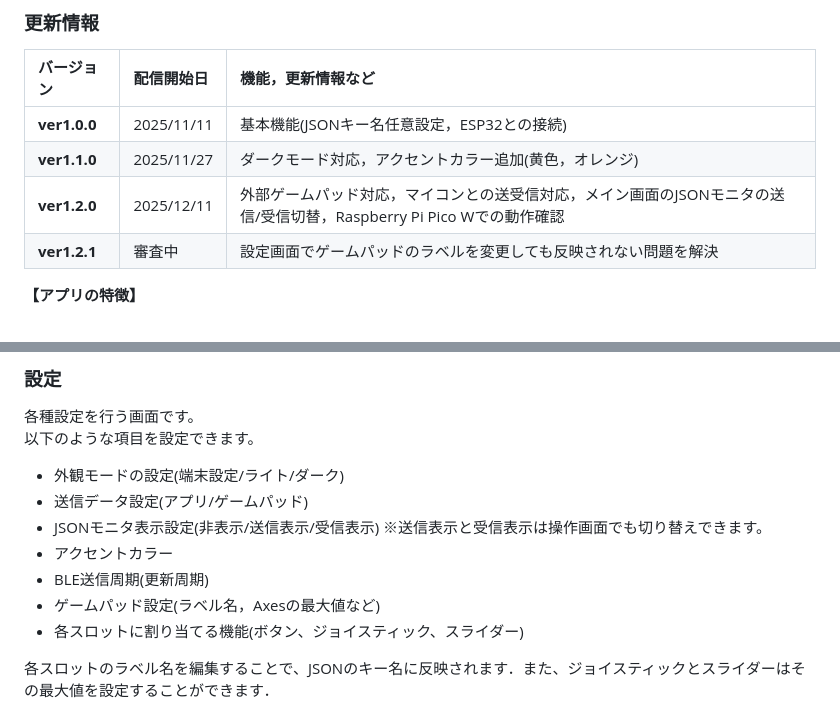
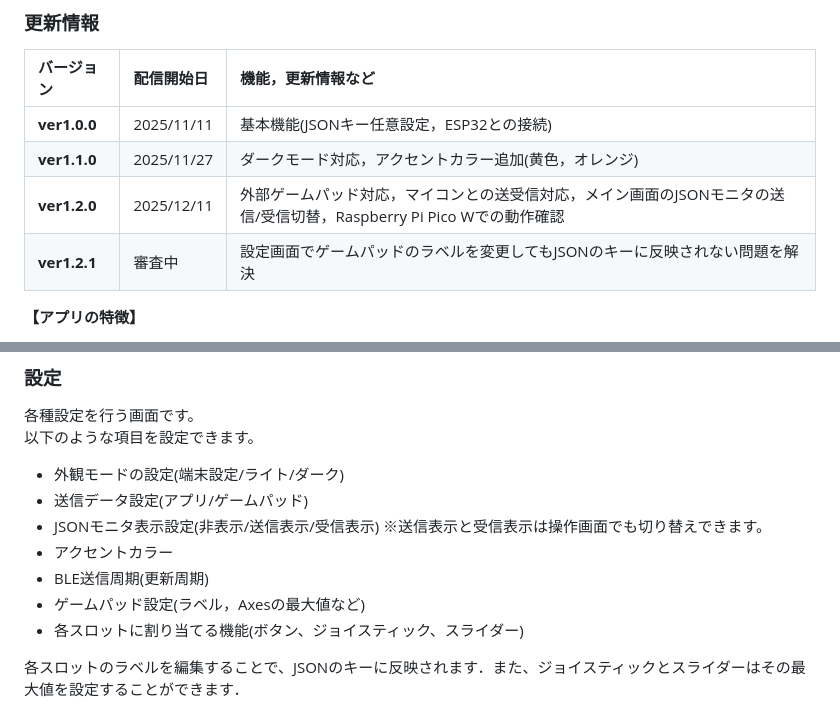
Before and after one commit to jani-onct/JCON-JSON_Controller, a Markdown page: README.md, 2 parts joined by grey strips. Drawn GitHub-style.

Commit message:
表現の変更

```diff
--- a/README.md
+++ b/README.md
@@ -10,10 +10,10 @@ JCON Controller は、DIYハードウェアのためのワイヤレスコント
 ### 更新情報
 | バージョン                     | 配信開始日                                               | 機能，更新情報など                            |
 | :----------------------- | :------------------------------------------------ | :------------------------------ |
-| **ver1.0.0** | 2025/11/11 | 基本機能(JSONキー名任意設定，ESP32との接続) |
+| **ver1.0.0** | 2025/11/11 | 基本機能(JSONキー任意設定，ESP32との接続) |
 | **ver1.1.0** | 2025/11/27 | ダークモード対応，アクセントカラー追加(黄色，オレンジ) |
 | **ver1.2.0** | 2025/12/11 | 外部ゲームパッド対応，マイコンとの送受信対応，メイン画面のJSONモニタの送信/受信切替，Raspberry Pi Pico Wでの動作確認 |
-| **ver1.2.1** | 審査中 | 設定画面でゲームパッドのラベルを変更しても反映されない問題を解決 |
+| **ver1.2.1** | 審査中 | 設定画面でゲームパッドのラベルを変更してもJSONのキーに反映されない問題を解決 |
 
 **【アプリの特徴】**
 * **カスタマイズ性**: 12個のコントロールスロット（ボタン, ジョイスティック, スライダー，十字キーなど）を自由に設定可能。
@@ -91,10 +91,10 @@ JCON Controller は、DIYハードウェアのためのワイヤレスコント
   ※送信表示と受信表示は操作画面でも切り替えできます。
 - アクセントカラー
 - BLE送信周期(更新周期)
-- ゲームパッド設定(ラベル名，Axesの最大値など)
+- ゲームパッド設定(ラベル，Axesの最大値など)
 - 各スロットに割り当てる機能(ボタン、ジョイスティック、スライダー)
 
-各スロットのラベル名を編集することで、JSONのキー名に反映されます．また、ジョイスティックとスライダーはその最大値を設定することができます．
+各スロットのラベルを編集することで、JSONのキーに反映されます．また、ジョイスティックとスライダーはその最大値を設定することができます．
 
 <div>
   <figure style="display:inline-block;text-align:center;margin:6px;vertical-align:top;width:240px;">
```
